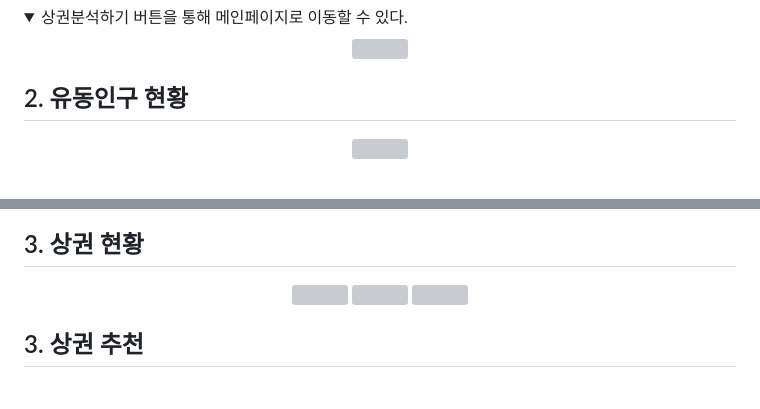
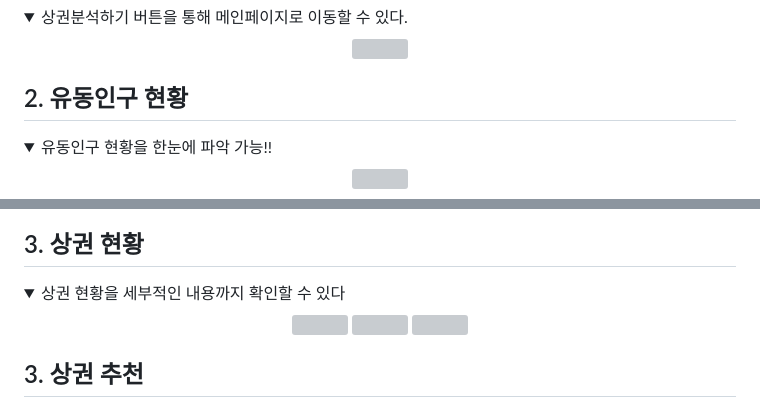
Before and after one commit to Pianuu999/Terra, a Markdown page: README.md, 2 parts joined by grey strips. Drawn GitHub-style; folded sections open; grey boxes are pictures that could not be loaded.

```diff
--- a/README.md
+++ b/README.md
@@ -22,6 +22,9 @@
 </details>
 
 <h2>2. 유동인구 현황</h2>
+
+<details><summary> 유동인구 현황을 한눈에 파악 가능!!
+</summary>
 <p align="center">
 <img src="https://github.com/user-attachments/assets/9975d7ab-3b31-4858-85a6-499f15ac9ff4" width="20%"></img>
 </p>
@@ -28,4 +32,7 @@
 <h2>3. 상권 현황</h2>
+
+<details><summary> 상권 현황을 세부적인 내용까지 확인할 수 있다
+</summary>
 <p align="center">
 <img src="https://github.com/user-attachments/assets/0b0d4154-b60f-4d2d-8110-e807aa704462" width="20%"></img>
 <img src="https://github.com/user-attachments/assets/6e64aa62-998e-417d-8802-2e9f826a7b07" width="20%"></img>
```
Also changed, not shown: other parts of README.md (+7 -0 lines).
